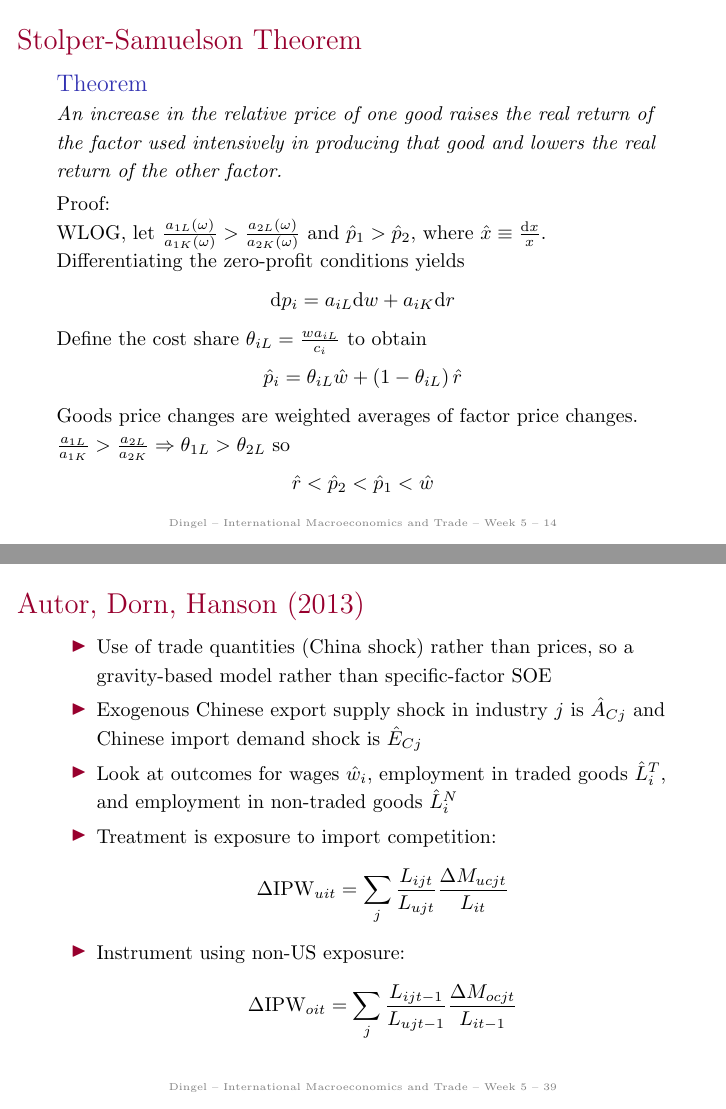
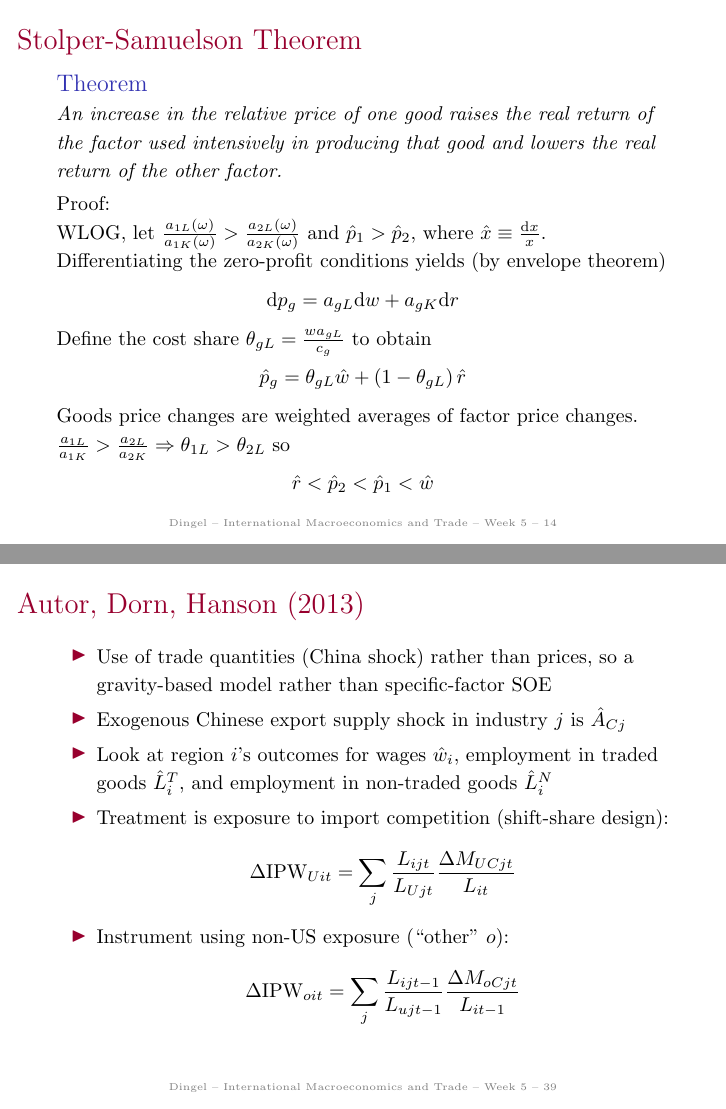
Before and after one commit to jdingel/econ35101, LaTeX slides (slides/week05/slides.tex): pages 14 and 39 of 60, joined at a grey line. Compiled offline with pdfLaTeX.

Commit message:
Update week 05 slides

```diff
--- a/slides/week05/slides.tex
+++ b/slides/week05/slides.tex
@@ -189,14 +191,14 @@ Proof:\\
 WLOG, let $\frac{a_{1L}(\omega)}{a_{1K}(\omega)}>\frac{a_{2L}(\omega)}{a_{2K}(\omega)}$
 and $\hat{p}_{1}>\hat{p}_{2}$,
 where $\hat{x} \equiv \frac{\textrm{d}x}{x}$. \\
-Differentiating the zero-profit conditions yields
+Differentiating the zero-profit conditions yields (by envelope theorem)
 \begin{equation*}
-\textrm{d}p_{i}=a_{iL}\textrm{d}w+a_{iK}\textrm{d}r
+\textrm{d}p_{g}=a_{gL}\textrm{d}w+a_{gK}\textrm{d}r
 \end{equation*}
-Define the cost share $\theta _{iL}=\frac{wa_{iL}}{c_{i}}$
+Define the cost share $\theta _{gL}=\frac{wa_{gL}}{c_{g}}$
 to obtain
 \begin{equation*}
-\hat{p}_{i}=\theta _{iL}\hat{w}+\left( 1-\theta _{iL}\right) \hat{r}
+\hat{p}_{g}=\theta _{gL}\hat{w}+\left( 1-\theta _{gL}\right) \hat{r}
 \end{equation*}
 Goods price changes are weighted averages of factor price changes.
 $\frac{a_{1L}}{a_{1K}}>\frac{a_{2L}}{a_{2K}} \Rightarrow \theta
@@ -565,15 +567,15 @@ w_{r,t} - w_{r,\text{1991}} = \alpha_{st} + \beta_t \cdot \text{RTC}_r + \gamma_
 \begin{frame}{Autor, Dorn, Hanson (2013)}
 \begin{itemize}
 	\item Use of trade quantities (China shock) rather than prices, so a gravity-based model rather than specific-factor SOE
-	\item Exogenous Chinese export supply shock in industry $j$ is $\hat{A}_{Cj}$ and Chinese import demand shock is $\hat{E}_{Cj}$
-	\item Look at outcomes for wages $\hat{w}_i$, employment in traded goods $\hat{L}^{T}_{i}$, and employment in non-traded goods $\hat{L}^{N}_{i}$
-	\item Treatment is exposure to import competition:
+	\item Exogenous Chinese export supply shock in industry $j$ is $\hat{A}_{Cj}$
+	\item Look at region $i$'s outcomes for wages $\hat{w}_i$, employment in traded goods $\hat{L}^{T}_{i}$, and employment in non-traded goods $\hat{L}^{N}_{i}$
+	\item Treatment is exposure to import competition (shift-share design):
 	\begin{equation*}
-		\Delta \text{IPW}_{uit} = \sum_j \frac{L_{ijt}}{L_{ujt}} \frac{\Delta M_{ucjt}}{L_{it}}
+		\Delta \text{IPW}_{Uit} = \sum_j \frac{L_{ijt}}{L_{Ujt}} \frac{\Delta M_{UCjt}}{L_{it}}
 	\end{equation*}
-	\item Instrument using non-US exposure:
+	\item Instrument using non-US exposure (``other'' $o$):
 	\begin{equation*}
-		\Delta \text{IPW}_{oit} = \sum_j \frac{L_{ijt-1}}{L_{ujt-1}} \frac{\Delta M_{ocjt}}{L_{it-1}}
+		\Delta \text{IPW}_{oit} = \sum_j \frac{L_{ijt-1}}{L_{ujt-1}} \frac{\Delta M_{oCjt}}{L_{it-1}}
 	\end{equation*}
 \end{itemize}
 \end{frame}
```
Also changed, not shown: slides/week05/slides.tex (8 more changed lines).
